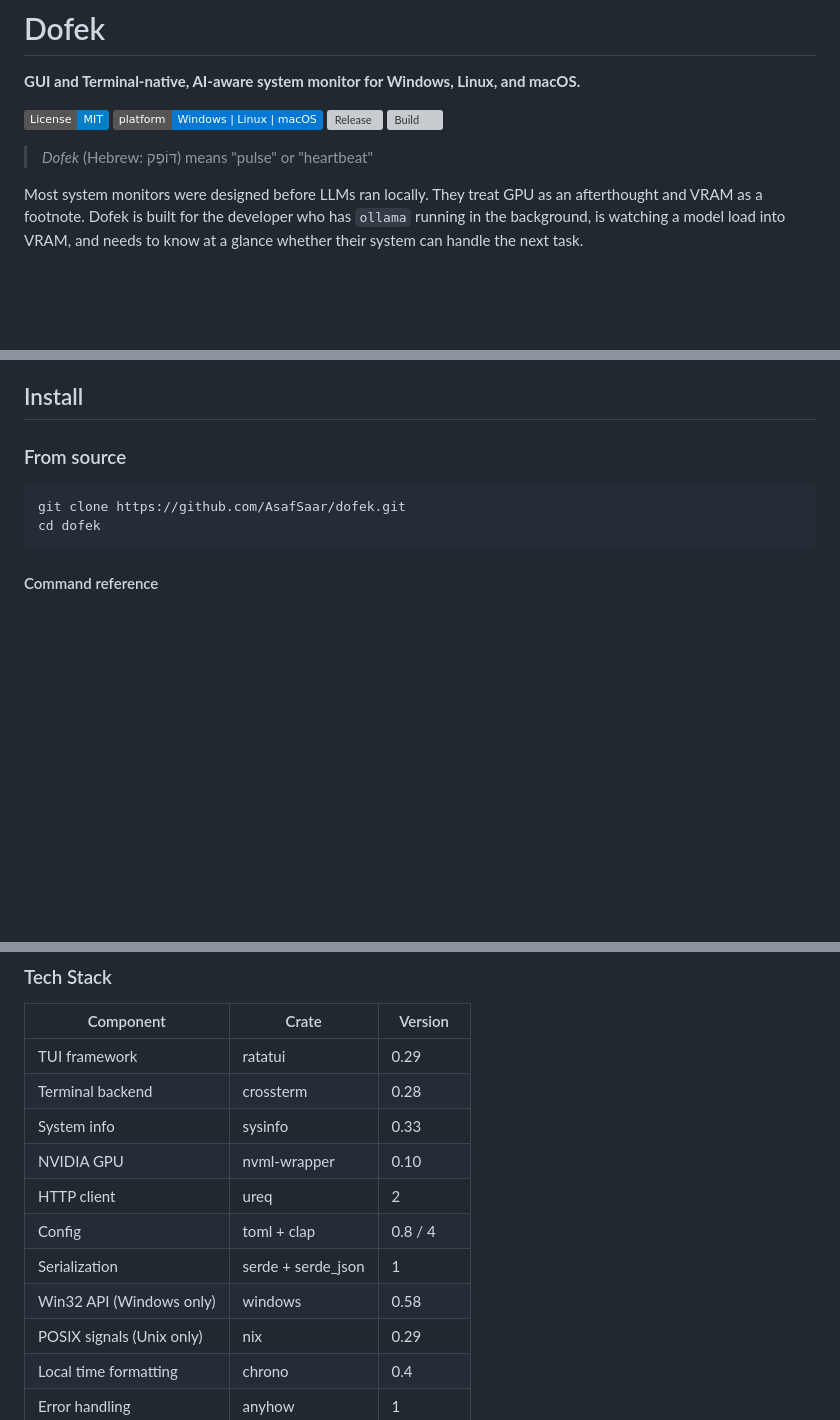
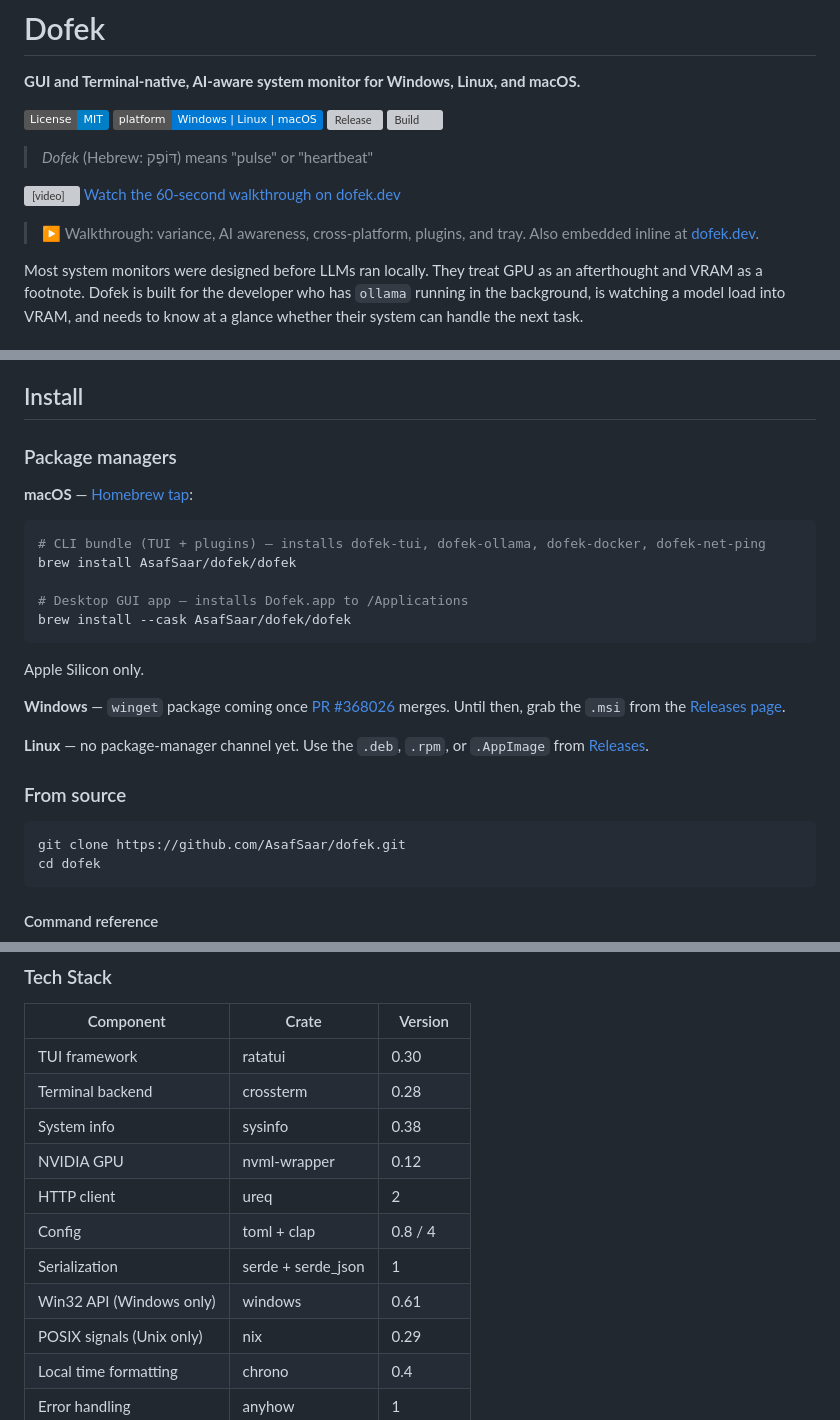
Before and after one commit to AsafSaar/dofek, a Markdown page: README.md, 3 parts joined by grey strips. Rendered like a GitHub page; badges without logos; blank space fills up the shorter version; grey boxes are pictures that could not be loaded.

Commit message:
docs(readme): inline hero video, brew install path, refreshed versions
- Embed 60s hero video inline via release-asset URL (renders on GitHub).
  MP4 uploaded as release asset on v1.5.1.
- Add "Package managers" install section: brew tap commands for macOS;
  winget submission referenced (PR #368026 in review); Linux falls back
  to GitHub Releases.
- Clarify the macOS quarantine note only affects manual .dmg downloads —
  brew installs don't carry the quarantine attribute.
- Refresh tech-stack version cells against current Cargo.lock
  (ratatui 0.30, sysinfo 0.38, nvml-wrapper 0.12, windows 0.61).
- Roadmap: add v1.5.x "in flight" line for distribution-channel work;
  v1.6+ now leads with code signing + apt.dofek.dev.

Co-Authored-By: Claude Sonnet 4.6 (1M context) <noreply@anthropic.com>

````diff
--- a/README.md
+++ b/README.md
@@ -8,6 +8,16 @@
 [![Build](https://img.shields.io/github/actions/workflow/status/AsafSaar/dofek/release.yml)](https://github.com/AsafSaar/dofek/actions)
 
 > *Dofek* (Hebrew: דּוֹפֶק) means "pulse" or "heartbeat"
+
+<video
+  src="https://github.com/AsafSaar/dofek/releases/download/v1.5.1/dofek-hero.mp4"
+  poster="website/dofek-hero-poster.jpg"
+  controls muted playsinline
+  width="100%">
+  <a href="https://dofek.dev">Watch the 60-second walkthrough on dofek.dev</a>
+</video>
+
+> ▶ Walkthrough: variance, AI awareness, cross-platform, plugins, and tray. Also embedded inline at [dofek.dev](https://dofek.dev).
 
 Most system monitors were designed before LLMs ran locally. They treat GPU as an afterthought and VRAM as a footnote. Dofek is built for the developer who has `ollama` running in the background, is watching a model load into VRAM, and needs to know at a glance whether their system can handle the next task.
 
@@ -140,6 +150,24 @@ Verify (macOS): `shasum -a 256 -c SHA256SUMS.txt`
 - **Linux GUI** — the tray menu attaches ~1.5 s after launch (deferred to dodge a libayatana-appindicator dbusmenu race against the GNOME AppIndicator extension that otherwise renders the menu items blank). The icon and left-click toggle work immediately. Idle CPU on the WebKitGTK process sits in the low single-digit % range while the window is visible and drops near zero when minimised or closed-to-tray.
 
 ## Install
+
+### Package managers
+
+**macOS** — [Homebrew tap](https://github.com/AsafSaar/homebrew-dofek):
+
+```bash
+# CLI bundle (TUI + plugins) — installs dofek-tui, dofek-ollama, dofek-docker, dofek-net-ping
+brew install AsafSaar/dofek/dofek
+
+# Desktop GUI app — installs Dofek.app to /Applications
+brew install --cask AsafSaar/dofek/dofek
+```
+
+Apple Silicon only.
+
+**Windows** — `winget` package coming once [PR #368026](https://github.com/microsoft/winget-pkgs/pull/368026) merges. Until then, grab the `.msi` from the [Releases page](https://github.com/AsafSaar/dofek/releases/latest).
+
+**Linux** — no package-manager channel yet. Use the `.deb`, `.rpm`, or `.AppImage` from [Releases](https://github.com/AsafSaar/dofek/releases/latest).
 
 ### From source
 
@@ -553,14 +581,14 @@ LHM fallback ──> GPU sensors (if NVML unavailable) ────────
 
 | Component | Crate | Version |
 |-----------|-------|---------|
-| TUI framework | ratatui | 0.29 |
+| TUI framework | ratatui | 0.30 |
 | Terminal backend | crossterm | 0.28 |
-| System info | sysinfo | 0.33 |
-| NVIDIA GPU | nvml-wrapper | 0.10 |
+| System info | sysinfo | 0.38 |
+| NVIDIA GPU | nvml-wrapper | 0.12 |
 | HTTP client | ureq | 2 |
 | Config | toml + clap | 0.8 / 4 |
 | Serialization | serde + serde_json | 1 |
-| Win32 API (Windows only) | windows | 0.58 |
+| Win32 API (Windows only) | windows | 0.61 |
 | POSIX signals (Unix only) | nix | 0.29 |
 | Local time formatting | chrono | 0.4 |
 | Error handling | anyhow | 1 |
````
Also changed, not shown: other parts of README.md (+3 -2 lines).
